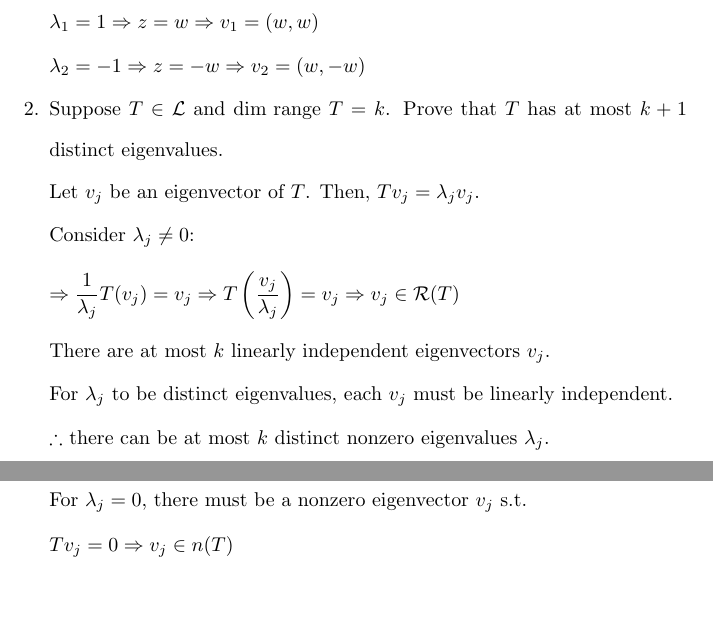
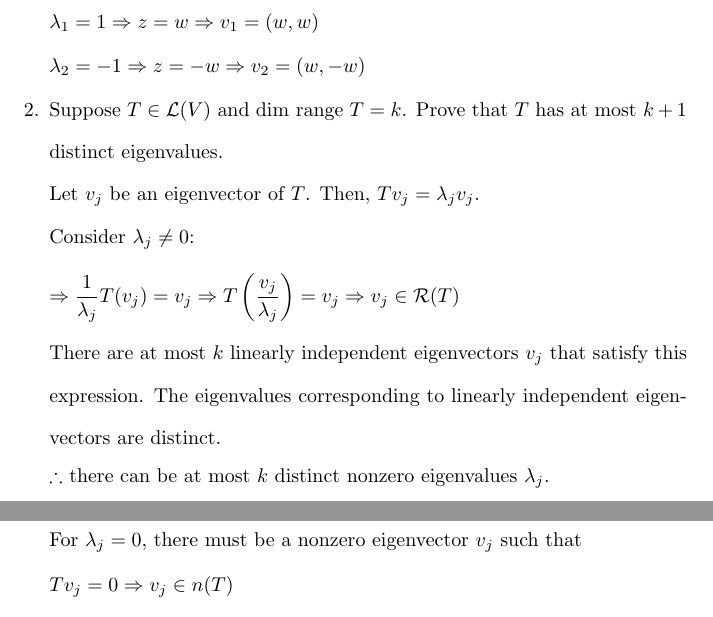
Before and after one commit to osowatzke/ECE501B_HW, a LaTeX problem sheet (4/Homework4_Sowatzke.tex): two parts of pages 1 and 2 of 10, joined at a grey line, cut so that both start at the same text, the shorter picture padded with empty space. Compiled offline with pdfLaTeX.

Commit message:
Rewording solutions and fixing typos

```diff
--- a/4/Homework4_Sowatzke.tex
+++ b/4/Homework4_Sowatzke.tex
@@ -79,7 +79,7 @@
 
 			$\lambda_2 = -1 \Rightarrow z = -w \Rightarrow v_2 = (w, -w)$
 
-		\item Suppose $T \in \mathcal{L}$ and $\text{dim range}\ T = k$. Prove that $T$ has at most $k + 1$ distinct eigenvalues.
+		\item Suppose $T \in \mathcal{L}(V)$ and $\text{dim range}\ T = k$. Prove that $T$ has at most $k + 1$ distinct eigenvalues.
 
 			Let $v_j$ be an eigenvector of $T$. Then, $Tv_j = {\lambda_j}v_j$.
 
@@ -89,16 +89,14 @@
 				\Rightarrow \frac{1}{\lambda_j}T(v_j) = v_j \Rightarrow T\left(\frac{v_j}{\lambda_j}\right) = v_j	 \Rightarrow v_j \in \mathcal{R}(T)
 			\end{equation*}
 
-			There are at most $k$ linearly independent eigenvectors $v_j$.
-
-			For $\lambda_j$ to be distinct eigenvalues, each $v_j$ must be linearly independent.
+			There are at most $k$ linearly independent eigenvectors $v_j$ that satisfy this expression. The eigenvalues corresponding to linearly independent eigenvectors are distinct.
 
 			$\therefore$ there can be at most $k$ distinct nonzero eigenvalues $\lambda_j$.
 
 			\pagebreak
 			Consider $\lambda_j = 0$:
 
-			For $\lambda_j=0$, there must be a nonzero eigenvector $v_j$ s.t.
+			For $\lambda_j=0$, there must be a nonzero eigenvector $v_j$ such that
 
 			$Tv_j = 0 \Rightarrow v_j \in n(T)$
 
```
Also changed, not shown: 4/Homework4_Sowatzke.tex (2 more changed lines).
